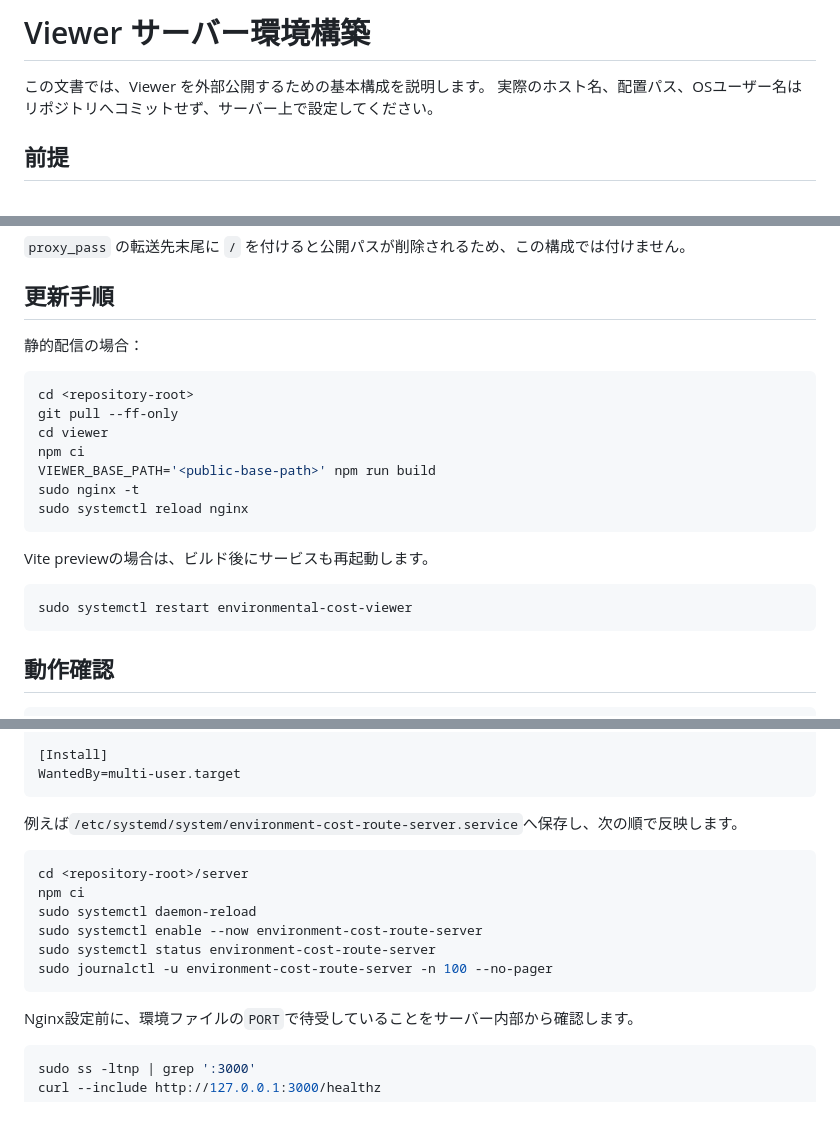
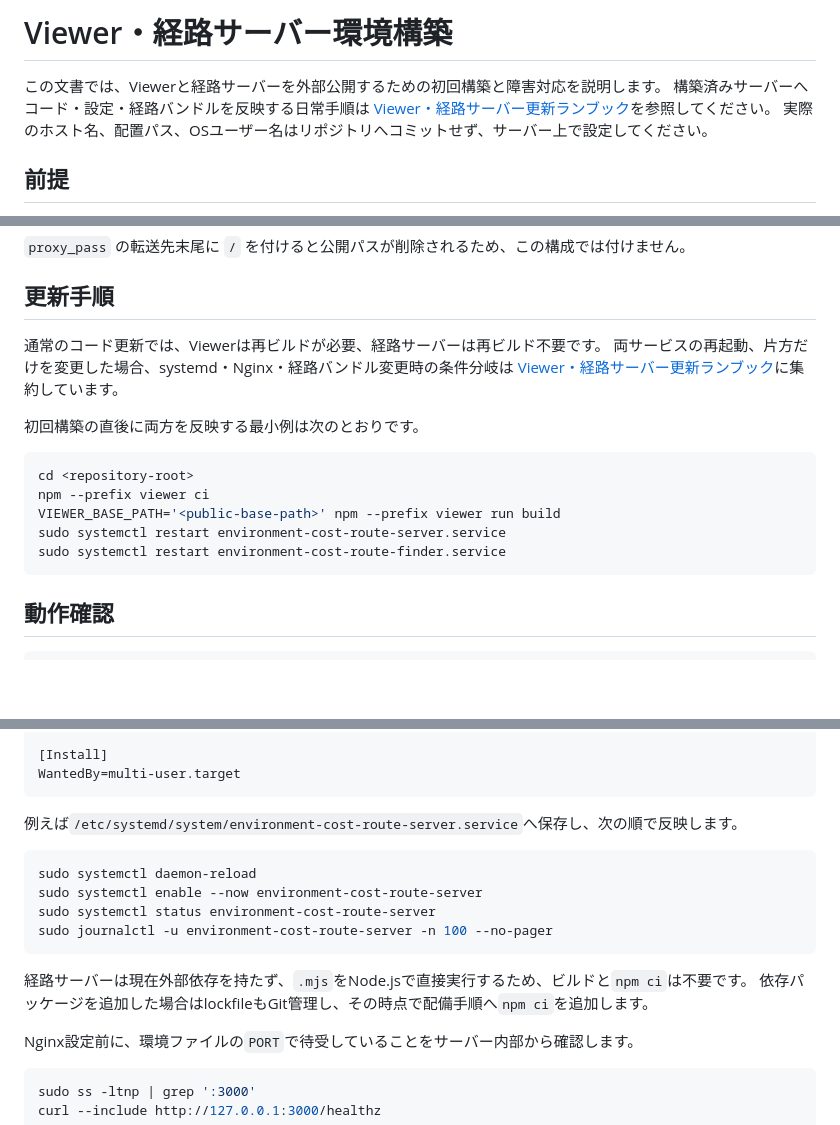
Before and after one commit to azarashin/PLATEAUHackathon2006, a Markdown page: docs/server-deployment.md, 3 parts joined by grey strips. Drawn GitHub-style; blank space fills up the shorter version.

````diff
--- a/docs/server-deployment.md
+++ b/docs/server-deployment.md
@@ -1,6 +1,8 @@
-# Viewer サーバー環境構築
+# Viewer・経路サーバー環境構築
 
-この文書では、Viewer を外部公開するための基本構成を説明します。
+この文書では、Viewerと経路サーバーを外部公開するための初回構築と障害対応を説明します。
+構築済みサーバーへコード・設定・経路バンドルを反映する日常手順は
+[Viewer・経路サーバー更新ランブック](server-operation-runbook.md)を参照してください。
 実際のホスト名、配置パス、OSユーザー名はリポジトリへコミットせず、サーバー上で設定してください。
 
 ## 前提
@@ -205,22 +207,18 @@ location <public-base-path> {
 
 ## 更新手順
 
-静的配信の場合：
+通常のコード更新では、Viewerは再ビルドが必要、経路サーバーは再ビルド不要です。
+両サービスの再起動、片方だけを変更した場合、systemd・Nginx・経路バンドル変更時の条件分岐は
+[Viewer・経路サーバー更新ランブック](server-operation-runbook.md)に集約しています。
+
+初回構築の直後に両方を反映する最小例は次のとおりです。
 
 ```bash
 cd <repository-root>
-git pull --ff-only
-cd viewer
-npm ci
-VIEWER_BASE_PATH='<public-base-path>' npm run build
-sudo nginx -t
-sudo systemctl reload nginx
-```
-
-Vite previewの場合は、ビルド後にサービスも再起動します。
-
-```bash
-sudo systemctl restart environmental-cost-viewer
+npm --prefix viewer ci
+VIEWER_BASE_PATH='<public-base-path>' npm --prefix viewer run build
+sudo systemctl restart environment-cost-route-server.service
+sudo systemctl restart environment-cost-route-finder.service
 ```
 
 ## 動作確認
@@ -551,13 +549,14 @@ WantedBy=multi-user.target
 例えば`/etc/systemd/system/environment-cost-route-server.service`へ保存し、次の順で反映します。
 
 ```bash
-cd <repository-root>/server
-npm ci
 sudo systemctl daemon-reload
 sudo systemctl enable --now environment-cost-route-server
 sudo systemctl status environment-cost-route-server
 sudo journalctl -u environment-cost-route-server -n 100 --no-pager
 ```
+
+経路サーバーは現在外部依存を持たず、`.mjs`をNode.jsで直接実行するため、ビルドと`npm ci`は不要です。
+依存パッケージを追加した場合はlockfileもGit管理し、その時点で配備手順へ`npm ci`を追加します。
 
 Nginx設定前に、環境ファイルの`PORT`で待受していることをサーバー内部から確認します。
 
````
Also changed, not shown: README.md (+3 -1 lines), docs/server-operation-runbook.md (added, +131 -0 lines).
